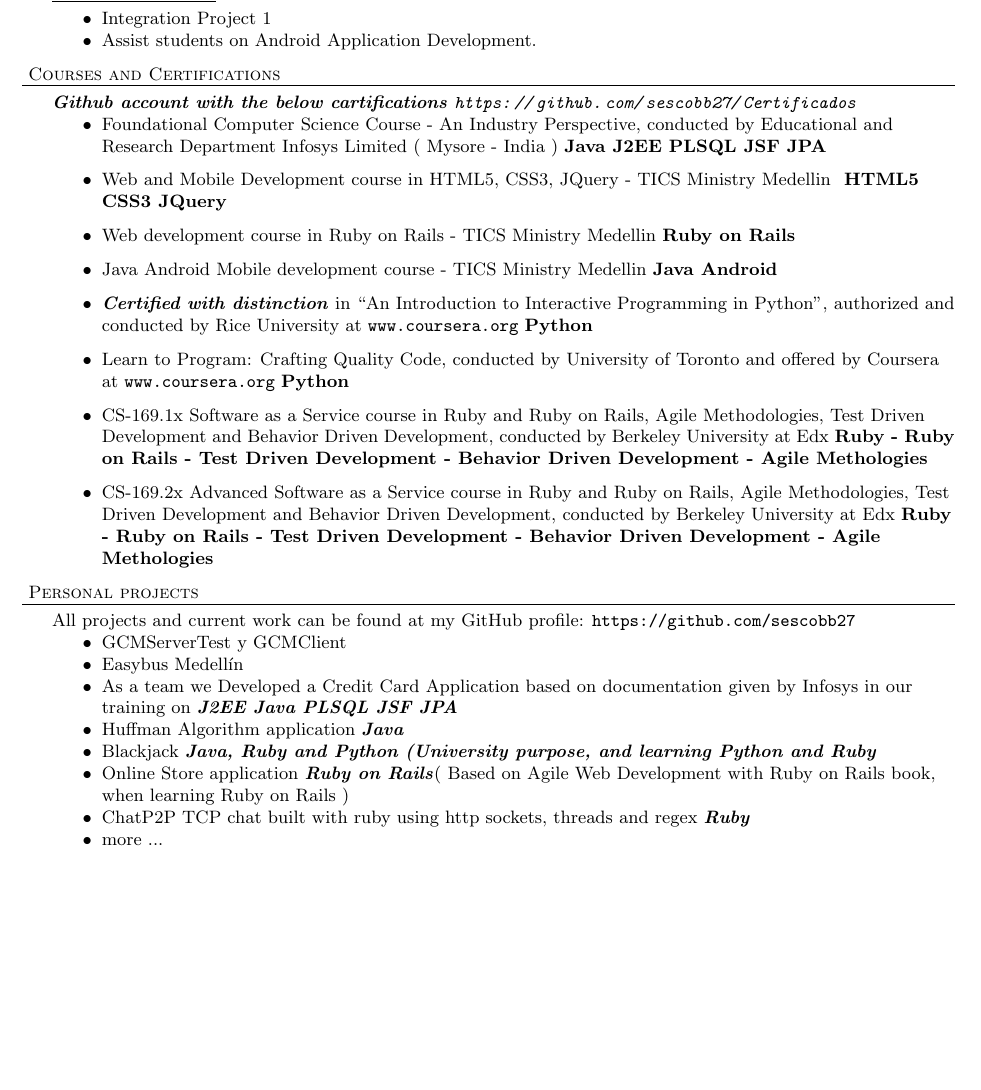
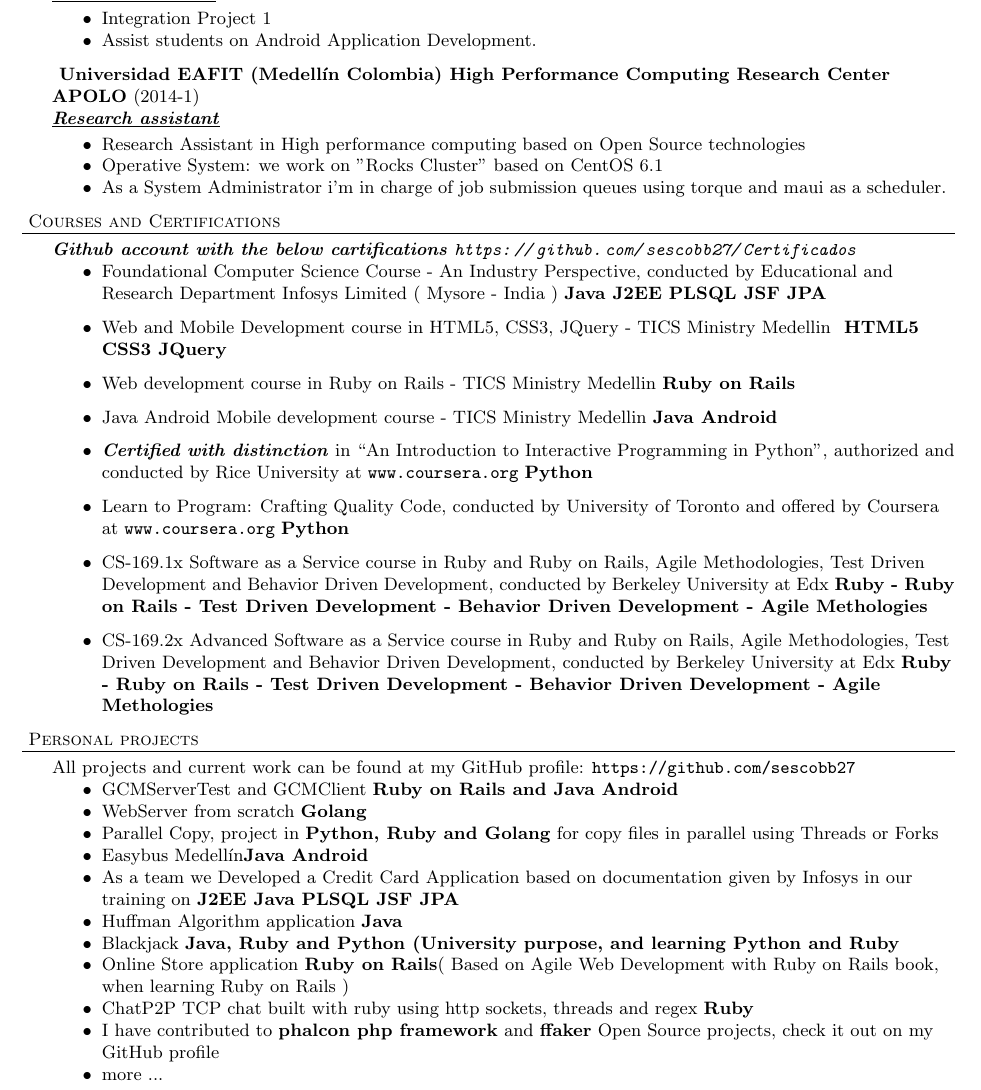
Before and after one commit to sescobb27/cv, a LaTeX document (Hoja de vida.tex): part of page 1 of 2, cut so that both start at the same text, the shorter picture padded with empty space. Compiled offline with pdfLaTeX.

Commit message:
Update my resume

```diff
--- a/Hoja de vida.tex
+++ b/Hoja de vida.tex
@@ -59,6 +59,13 @@
 \item Assist students on Android Application Development.
 \end{achievements}
 
+\employer{ Universidad EAFIT (Medell\'in Colombia) High Performance Computing Research Center APOLO}{2014-1}{Research assistant}
+\begin{achievements}
+\item Research Assistant in High performance computing based on Open Source technologies
+\item Operative System: we work on "Rocks Cluster" based on CentOS 6.1
+\item As a System Administrator i'm in charge of job submission queues using torque and maui as a scheduler.
+\end{achievements}
+
 \header{Courses and Certifications}
 \emphasys{Github account with the below cartifications \url{https://github.com/sescobb27/Certificados}}
 \begin{achievements}
@@ -104,12 +111,15 @@
 \header{Personal projects}
 All projects and current work can be found at my GitHub profile: \url{https://github.com/sescobb27}
 \begin{achievements}
-\item{GCMServerTest y GCMClient}
-\item{Easybus Medell\'in}
-\item{As a team we Developed a Credit Card Application based on documentation given by Infosys in our training on \emphasys{J2EE Java PLSQL JSF JPA}}
-\item{Huffman Algorithm application \emphasys{Java}}
-\item{Blackjack \emphasys{Java, Ruby and Python (University purpose, and learning Python and Ruby}}
-\item{Online Store application \emphasys{Ruby on Rails}( Based on Agile Web Development with Ruby on Rails book, when learning Ruby on Rails )}
-\item{ChatP2P TCP chat built with ruby using http sockets, threads and regex \emphasys{Ruby}}
+\item{GCMServerTest and GCMClient} \programming{Ruby on Rails and Java Android}
+\item{WebServer from scratch} \programming{Golang}
+\item{Parallel Copy, project in \programming{Python, Ruby and Golang} for copy files in parallel using Threads or Forks}
+\item{Easybus Medell\'in}\programming{Java Android}
+\item{As a team we Developed a Credit Card Application based on documentation given by Infosys in our training on \programming{J2EE Java PLSQL JSF JPA}}
+\item{Huffman Algorithm application \programming{Java}}
+\item{Blackjack \programming{Java, Ruby and Python (University purpose, and learning Python and Ruby}}
+\item{Online Store application \programming{Ruby on Rails}( Based on Agile Web Development with Ruby on Rails book, when learning Ruby on Rails )}
+\item{ChatP2P TCP chat built with ruby using http sockets, threads and regex \programming{Ruby}}
+\item{I have contributed to \programming{phalcon php framework} and \programming{ffaker} Open Source projects, check it out on my GitHub profile}
 \item{more ...}
 \end{achievements}
```
Also changed, not shown: curriculum-vitae.pdf, Hoja de vida.tex (10 more changed lines).
